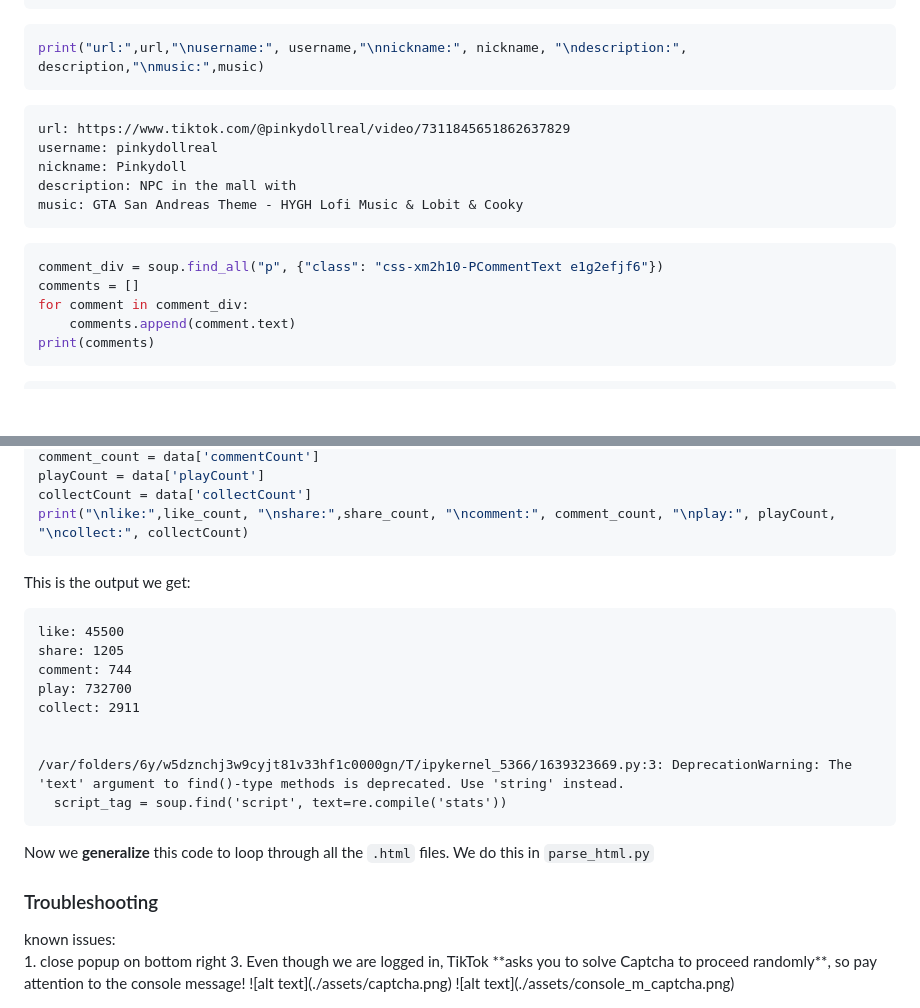
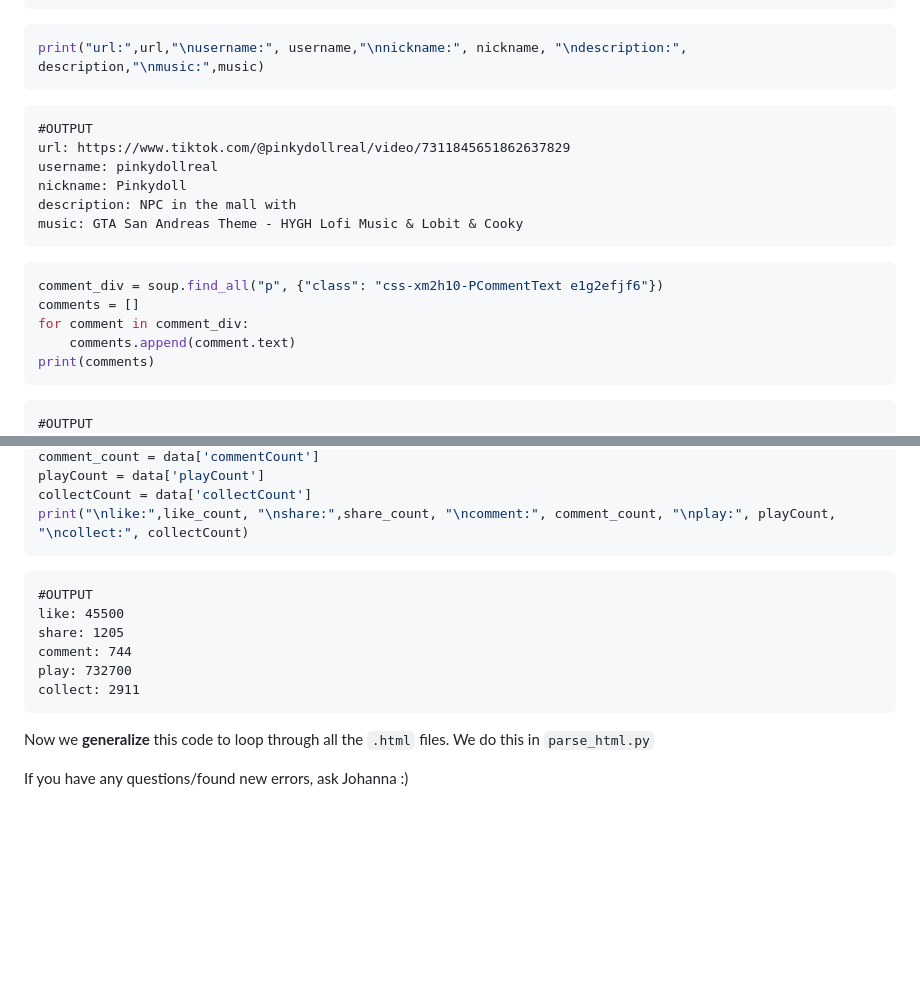
Before and after one commit to jyontika/CS315-Project-2, a Markdown page: README.md, 2 parts joined by grey strips. Drawn GitHub-style; blank space fills up the shorter version.

````diff
--- a/README.md
+++ b/README.md
@@ -48,7 +79,7 @@ with open('./02-28-01-04-38/vid_0.html', 'r') as f:
 ```python
 print("url:",url,"\nusername:", username,"\nnickname:", nickname, "\ndescription:", description,"\nmusic:",music)
 ```
-
+    #OUTPUT
     url: https://www.tiktok.com/@pinkydollreal/video/7311845651862637829
     username: pinkydollreal
     nickname: Pinkydoll
@@ -64,7 +95,7 @@ for comment in comment_div:
     comments.append(comment.text)
 print(comments)
 ```
-
+    #OUTPUT
     ['Imagine seeing pinky doll in the mall 😱', 'the fact this is laval', 'THEY NEED HER IN GTA 6-', 'I SAW THEM😭', 'Carrefour Laval spotted', 'iceeeee cream soooo goooddd', 'the random back flip 😭😭', 'He did a whole back flip lol', 'oh noooo not in public right toooo', '😭 she’s in laval?', 'This is a w collab', 'What is laval 🤔', 'Who came from Alibaba video', 'UMM CARREFOUR HOW DID I MISS THIS', 'I came here from the santa juju walk rizz vid', 'BYE NOT CARREFOUR', '@ₘᵢₗₑₙₐ 🤍 not this too', '@kiki🔛🔝 PINKY DOLL AT CF', '@breakinMcqueen95 @💗현진 아내💗 @Estriper literally at cf laval', 'Slay', '@Jaya⸆⸉ it’s so preppy in here!', 'YES YES YES', '@Gabriella🩷 at c4 agaib😔', 'I swear I love me some pinkydoll 🫶🫶', '@The best y/n BAHAHAHA', 'Is that car four Laval ?', 'like how Kris Kross did dat back flip', 'OMG YHU SAW ALIBABA I KNEW HE SAW YHU ON HIS VIDEO 😭😭', "😳 I'm a pray for you sis", 'I was like yassss girl walk that walk', '😭 this was more npc then an npc is', 'Roblox 🙂', 'the flip was dope 😅', 'I sweater I have seen him on snapchat shorts', 'HES SO FRICKEN TINY', 'I love it!', '@𝓗’ HEKP C CAREFOUR', 'Snapped', 'how are malls still in business?', 'You are so amazing']
 
 
@@ -82,9 +113,8 @@ playCount = data['playCount']
 collectCount = data['collectCount']
 print("\nlike:",like_count, "\nshare:",share_count, "\ncomment:", comment_count, "\nplay:", playCount, "\ncollect:", collectCount)
 ```
-This is the output we get:
 
-
+    #OUTPUT
     like: 45500
     share: 1205
     comment: 744
@@ -92,15 +122,8 @@ This is the output we get:
     collect: 2911
 
 
-    /var/folders/6y/w5dznchj3w9cyjt81v33hf1c0000gn/T/ipykernel_5366/1639323669.py:3: DeprecationWarning: The 'text' argument to find()-type methods is deprecated. Use 'string' instead.
-      script_tag = soup.find('script', text=re.compile('stats'))
-
 
 Now we **generalize** this code to loop through all the ```.html``` files. We do this in  ```parse_html.py```
 
-<h3>Troubleshooting <br> </h3>
-known issues: <br>
-1. close popup on bottom right
-3. Even though we are logged in, TikTok **asks you to solve Captcha to proceed randomly**, so pay attention to the console message!
-![alt text](./assets/captcha.png)
-![alt text](./assets/console_m_captcha.png)
+
+If you have any questions/found new errors, ask Johanna :)
````
Also changed, not shown: other parts of README.md (+39 -8 lines).
